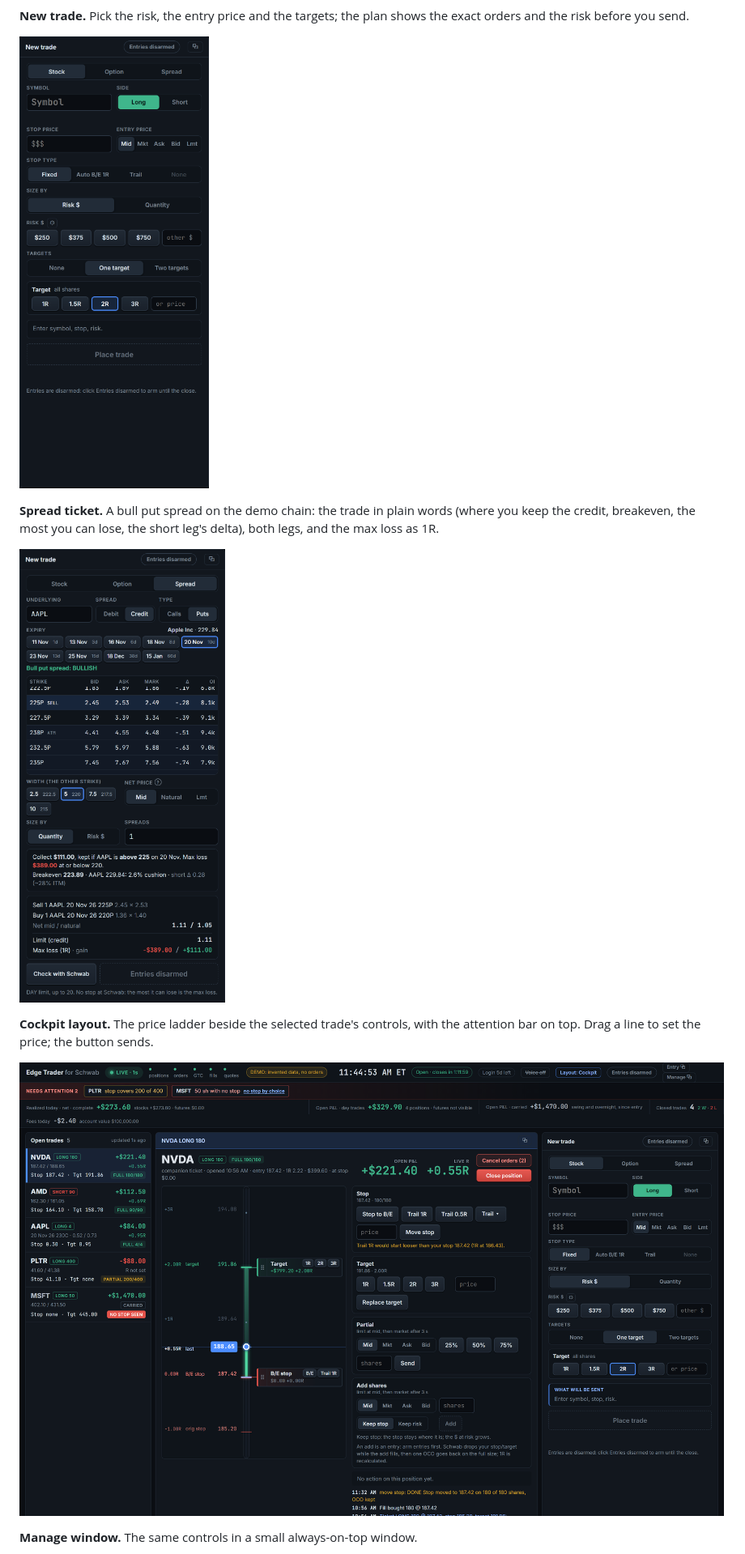
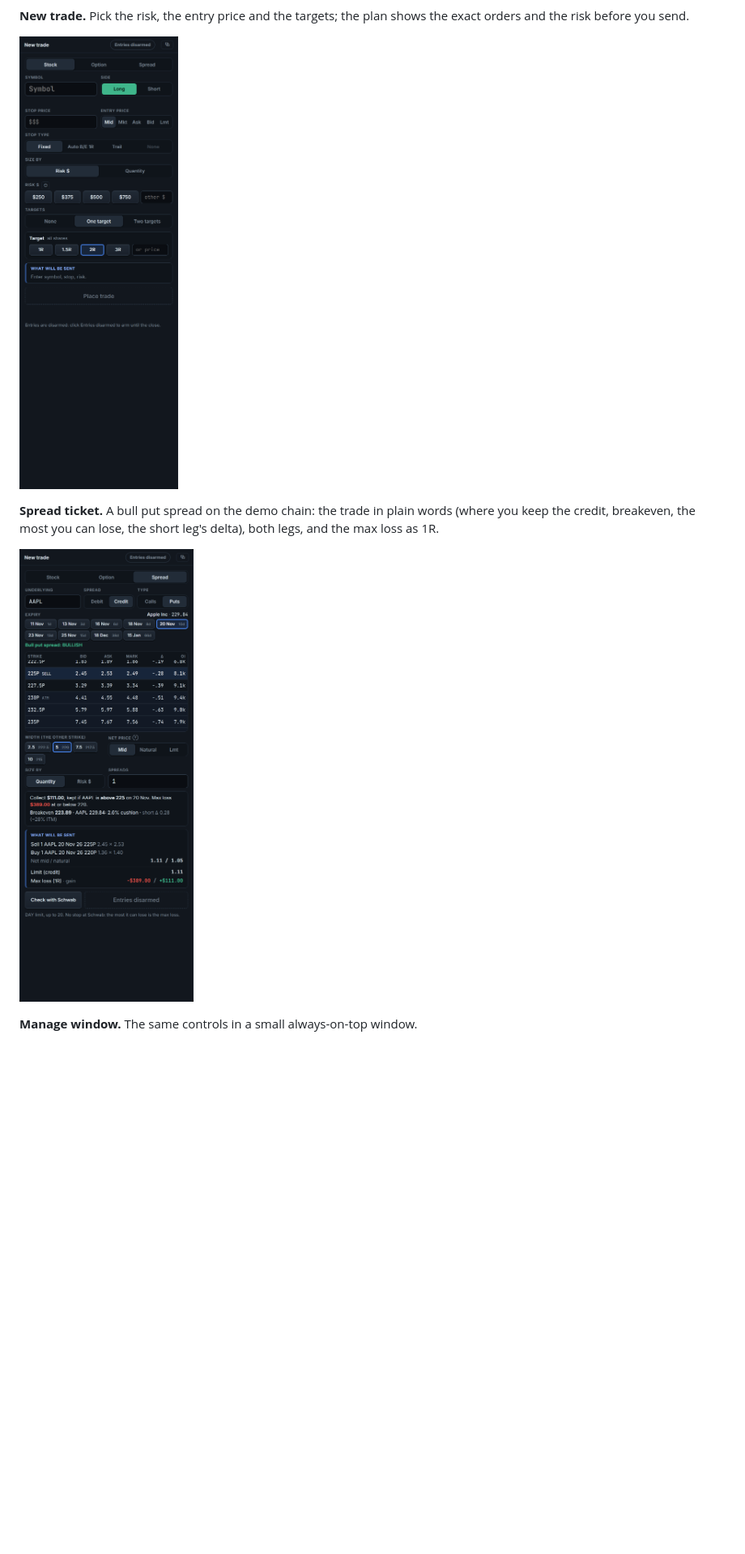
Before and after one commit to simonro/edge-trader-for-schwab, a Markdown page: README.md, the part around the change printed below. Shown: that part at 81% size. Rendered like a GitHub page; pictures changed too: docs/screenshot-cockpit.png (deleted), docs/screenshot-spread-ticket.png, docs/screenshot-ticket.png; blank space fills up the shorter version.

Commit message:
v1.4.0: Cockpit is the only layout; screenshots retaken

```diff
--- a/README.md
+++ b/README.md
@@ -130,11 +130,6 @@ risk before you send.
 credit, breakeven, the most you can lose, the short leg's delta), both legs, and the max loss as 1R.
 
 ![The spread ticket with a bull put spread planned](docs/screenshot-spread-ticket.png)
-
-**Cockpit layout.** The price ladder beside the selected trade's controls, with the attention bar on
-top. Drag a line to set the price; the button sends.
-
-![The Cockpit layout with the price ladder](docs/screenshot-cockpit.png)
 
 **Manage window.** The same controls in a small always-on-top window.
 
```
Also changed, not shown: other parts of README.md (+9 -9 lines), docs/screenshot-dashboard.png, docs/screenshot-manage-window.png, docs/screenshot-workbench.png, 4 other files.
